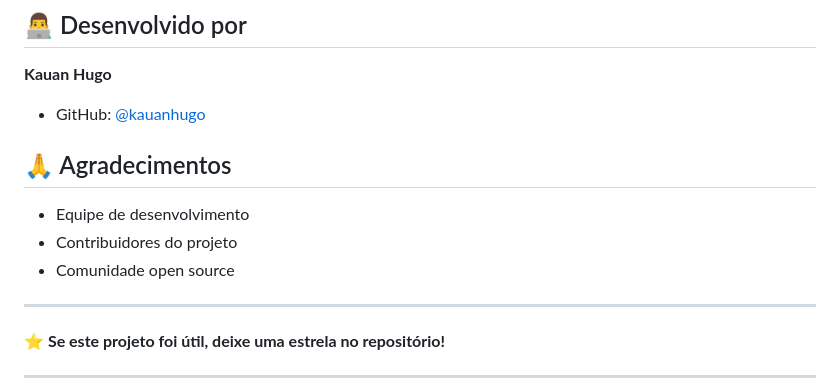
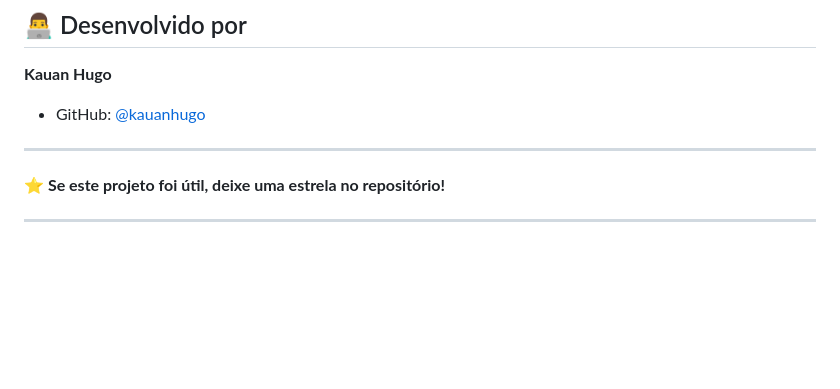
Before and after one commit to kauanhugo/SistemaGestaoProjetos, a Markdown page: README.md, the part around the change. Drawn GitHub-style; blank space fills up the shorter version.

```diff
--- a/README.md
+++ b/README.md
@@ -196,12 +196,6 @@ Este projeto está sob a licença MIT. Veja o arquivo [LICENSE](LICENSE) para de
 **Kauan Hugo**
 - GitHub: [@kauanhugo](https://github.com/kauanhugo)
 
-## 🙏 Agradecimentos
-
-- Equipe de desenvolvimento
-- Contribuidores do projeto
-- Comunidade open source
-
 ---
 
 **⭐ Se este projeto foi útil, deixe uma estrela no repositório!**
```
